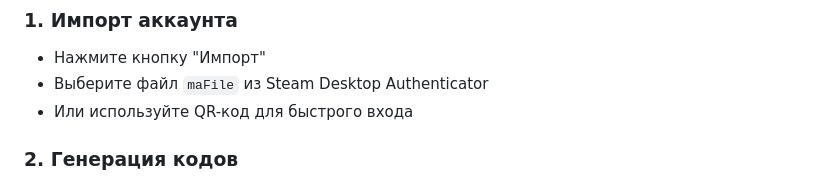
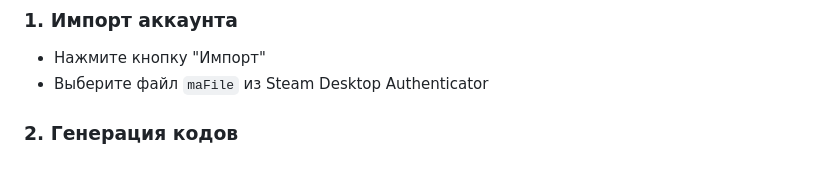
Before and after one commit to Grossbeak/FSDA, a Markdown page: README.md, the part around the change. GitHub-like rendering.

```diff
--- a/README.md
+++ b/README.md
@@ -58,7 +58,6 @@ sudo pacman -U fsda-bin-1.0.0-1-x86_64.pkg.tar.zst
 ### 1. **Импорт аккаунта**
 - Нажмите кнопку "Импорт"
 - Выберите файл `maFile` из Steam Desktop Authenticator
-- Или используйте QR-код для быстрого входа
 
 ### 2. **Генерация кодов**
 - Код отображается в верхней части экрана
```
